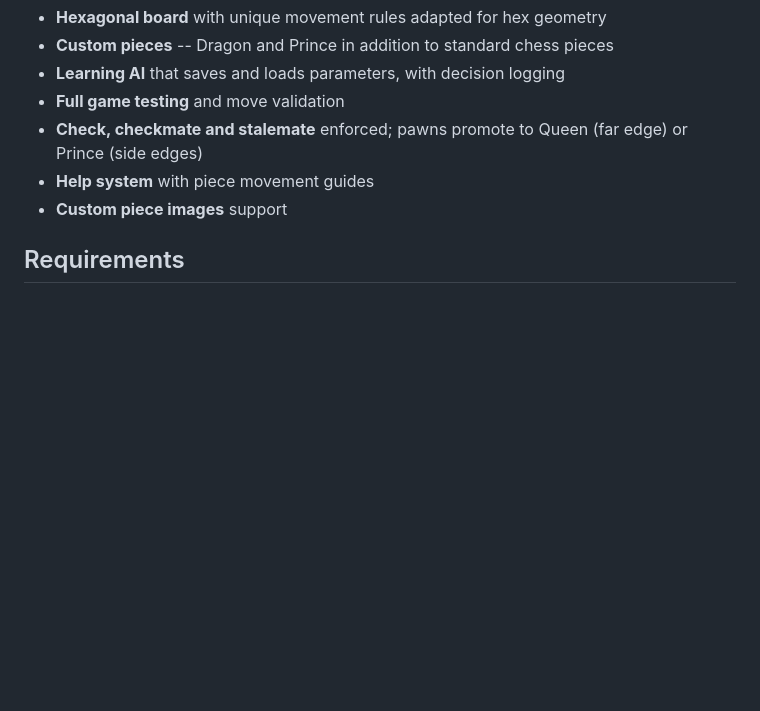
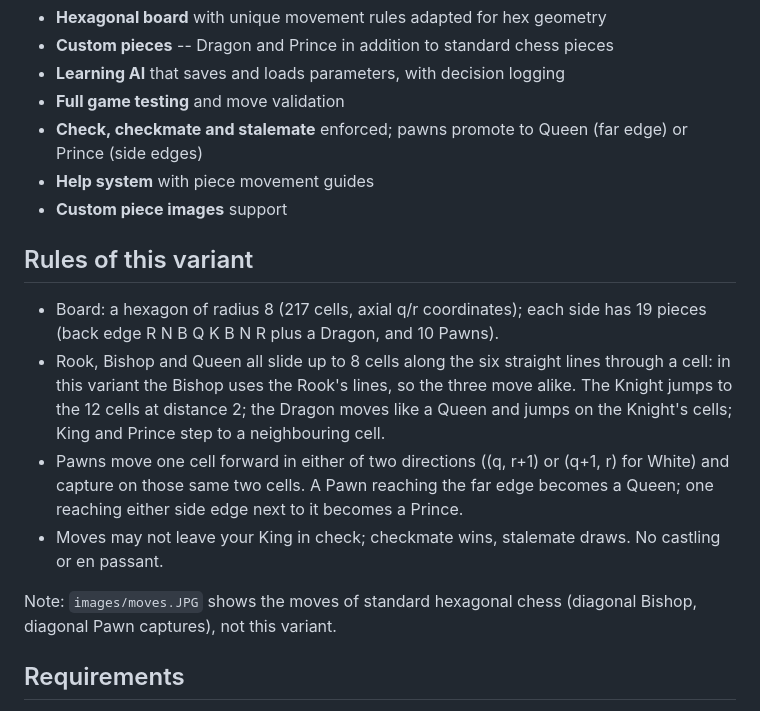
Before and after one commit to gddickinson/hexChess, a Markdown page: README.md, the part around one of its changes. Drawn GitHub-style; blank space fills up the shorter version.

```diff
--- a/README.md
+++ b/README.md
@@ -11,6 +11,20 @@ A PyQt5 hexagonal chess variant with custom pieces (Dragon, Prince), a learning
 - **Check, checkmate and stalemate** enforced; pawns promote to Queen (far edge) or Prince (side edges)
 - **Help system** with piece movement guides
 - **Custom piece images** support
+
+## Rules of this variant
+
+- Board: a hexagon of radius 8 (217 cells, axial q/r coordinates); each side has 19 pieces (back edge R N B Q K B N R
+  plus a Dragon, and 10 Pawns).
+- Rook, Bishop and Queen all slide up to 8 cells along the six straight lines through a cell: in this variant the
+  Bishop uses the Rook's lines, so the three move alike. The Knight jumps to the 12 cells at distance 2; the Dragon
+  moves like a Queen and jumps on the Knight's cells; King and Prince step to a neighbouring cell.
+- Pawns move one cell forward in either of two directions ((q, r+1) or (q+1, r) for White) and capture on those same
+  two cells. A Pawn reaching the far edge becomes a Queen; one reaching either side edge next to it becomes a Prince.
+- Moves may not leave your King in check; checkmate wins, stalemate draws. No castling or en passant.
+
+Note: `images/moves.JPG` shows the moves of standard hexagonal chess (diagonal Bishop, diagonal Pawn captures), not
+this variant.
 
 ## Requirements
 
```
Also changed, not shown: other parts of README.md (+2 -2 lines), INTERFACE.md (+3 -3 lines), SESSION_LOG.md (+10 -0 lines), docs/img/home.png, docs/img/lab.png, 8 other files.
